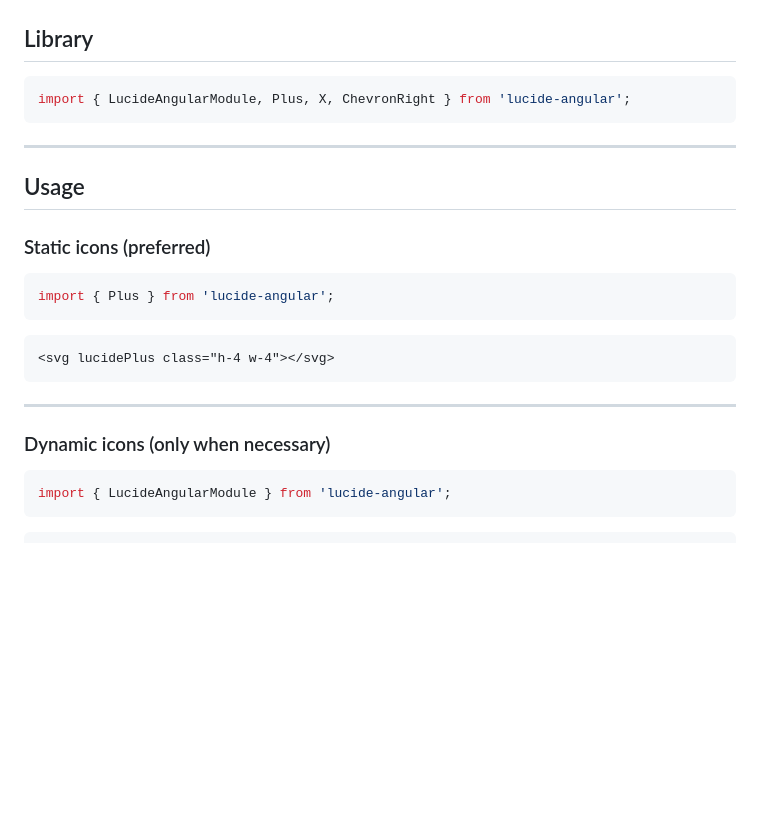
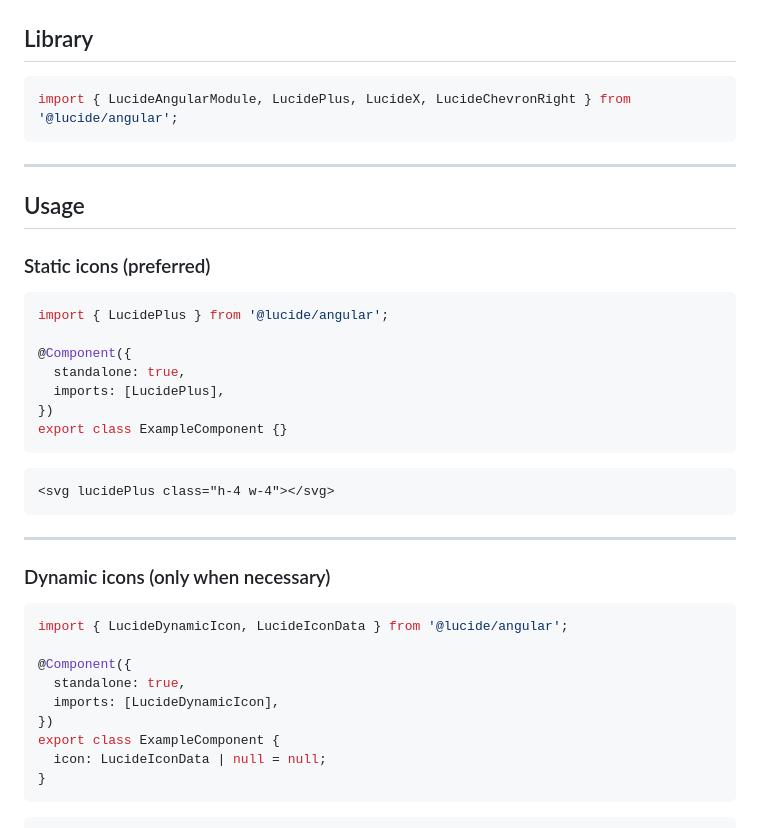
Before and after one commit to 7iomka/dmr-new, a Markdown page: docs/icons-usage-guide.md, the part around one of its changes. Drawn GitHub-style; blank space fills up the shorter version.

````diff
--- a/docs/icons-usage-guide.md
+++ b/docs/icons-usage-guide.md
@@ -26,7 +26,7 @@ No other icon libraries are allowed.
 ## Library
 
 ```ts
-import { LucideAngularModule, Plus, X, ChevronRight } from 'lucide-angular';
+import { LucideAngularModule, LucidePlus, LucideX, LucideChevronRight } from '@lucide/angular';
 ```
 
 ---
@@ -36,7 +36,13 @@ import { LucideAngularModule, Plus, X, ChevronRight } from 'lucide-angular';
 ### Static icons (preferred)
 
 ```ts
-import { Plus } from 'lucide-angular';
+import { LucidePlus } from '@lucide/angular';
+
+@Component({
+  standalone: true,
+  imports: [LucidePlus],
+})
+export class ExampleComponent {}
 ```
 
 ```html
@@ -48,7 +54,15 @@ import { Plus } from 'lucide-angular';
 ### Dynamic icons (only when necessary)
 
 ```ts
-import { LucideAngularModule } from 'lucide-angular';
+import { LucideDynamicIcon, LucideIconData } from '@lucide/angular';
+
+@Component({
+  standalone: true,
+  imports: [LucideDynamicIcon],
+})
+export class ExampleComponent {
+  icon: LucideIconData | null = null;
+}
 ```
 
 ```html
````
Also changed, not shown: other parts of docs/icons-usage-guide.md (+94 -32 lines).
